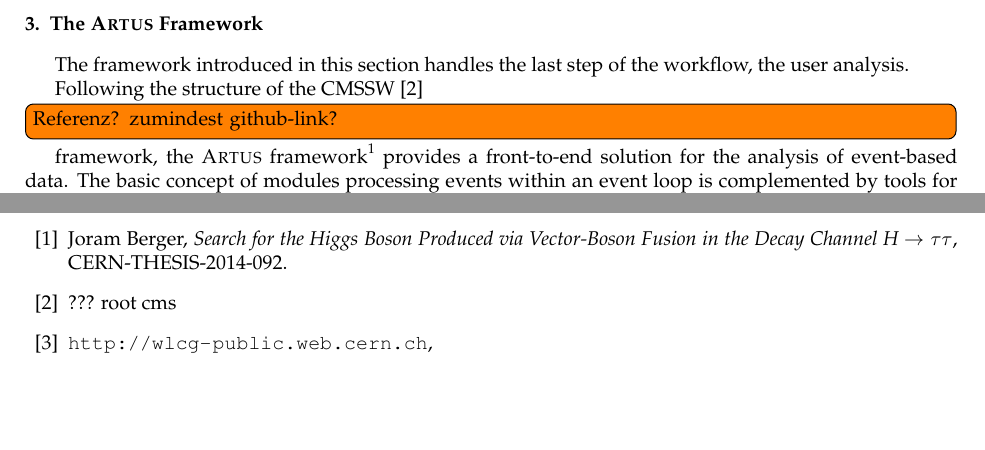
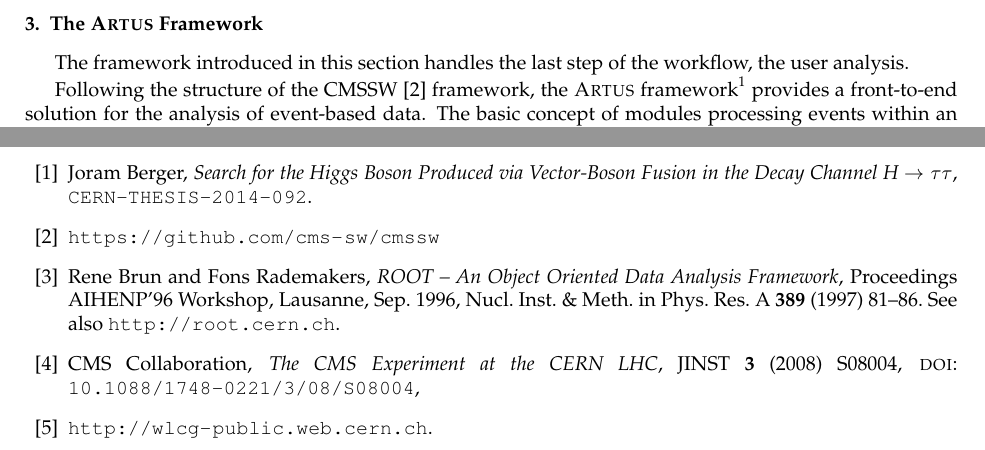
Before and after one commit to artus-analysis/Artus, a LaTeX paper (Core/doc/latex/paper.tex, which reads Core/doc/latex/include/bib.tex): two parts of pages 3 and 8 of 8, joined at a grey line, cut so that both start at the same text, the shorter picture padded with empty space. Compiled offline with pdfLaTeX.

Commit message:
Paper: More references

```diff
--- a/Core/doc/latex/include/bib.tex
+++ b/Core/doc/latex/include/bib.tex
@@ -1,12 +1,18 @@
  \begin{thebibliography}{99}
-
     \bibitem{joram_phd}Joram Berger,
       \textit{Search for the Higgs Boson Produced via Vector-Boson
                         Fusion in the Decay Channel H $\to \tau \tau$},
-      CERN-THESIS-2014-092.
-    \bibitem{cmssw}???
-    root
-    cms
-    \bibitem{wlcg}\url{http://wlcg-public.web.cern.ch},
-
+      \href{https://cds.cern.ch/record/1747055}{\texttt{CERN-THESIS-2014-092}}.
+    \bibitem{cmssw}\url{https://github.com/cms-sw/cmssw}
+    \bibitem{root}
+      Rene Brun and Fons Rademakers,
+      \emph{ROOT -- An Object Oriented Data Analysis Framework},
+      Proceedings AIHENP'96 Workshop, Lausanne, Sep. 1996, Nucl. Inst. \& Meth. in Phys. Res. A \textbf{389} (1997) 81--86. See also \url{http://root.cern.ch}.
+    \bibitem{cms}
+      CMS Collaboration,
+      \emph{The CMS Experiment at the CERN LHC},
+      JINST \textbf{3} (2008) S08004,
+      \textsc{doi}: \href{http://dx.doi.org/10.1088/1748-0221/3/08/S08004}{\texttt{10.1088/1748-0221/3/08/S08004}},
+    \bibitem{wlcg}
+      \url{http://wlcg-public.web.cern.ch}.
 \end{thebibliography}
--- a/Core/doc/latex/paper.tex
+++ b/Core/doc/latex/paper.tex
@@ -136,7 +136,7 @@
 
 The framework introduced in this section handles the last step of the workflow, the user analysis.
 
-Following the structure of the CMSSW~\cite{cmssw} \todo[inline]{Referenz? zumindest github-link?} framework, the \artus framework\footnote{\url{https://github.com/artus-analysis/artus}} provides a front-to-end solution for the analysis of event-based data.
+Following the structure of the CMSSW~\cite{cmssw} framework, the \artus framework\footnote{\url{https://github.com/artus-analysis/artus}} provides a front-to-end solution for the analysis of event-based data.
 The basic concept of modules processing events within an event loop is complemented by tools for the configuration of every step.
 The complete structure is explained in the next section~\ref{section_artus_structure}.
 
```
